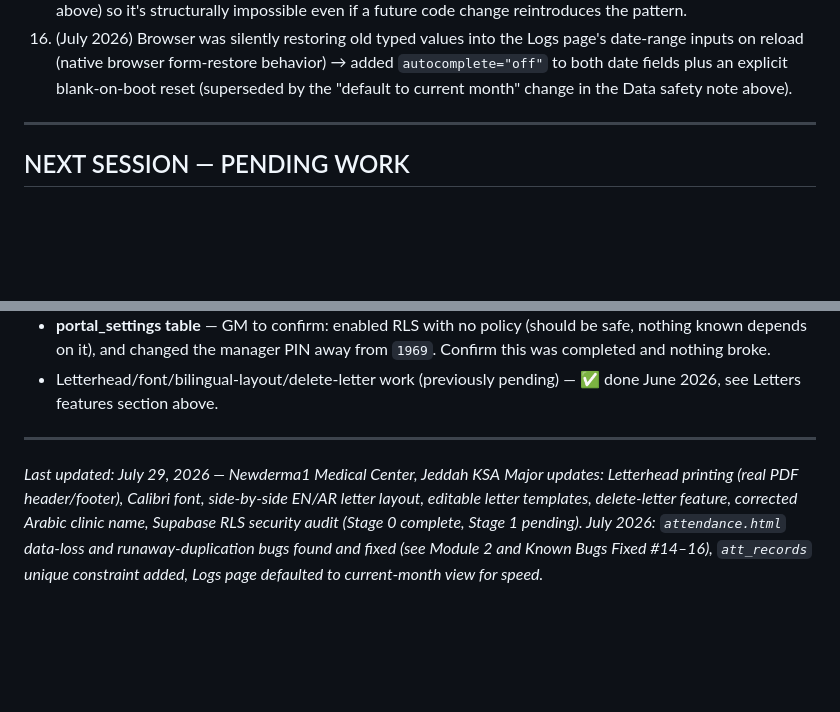
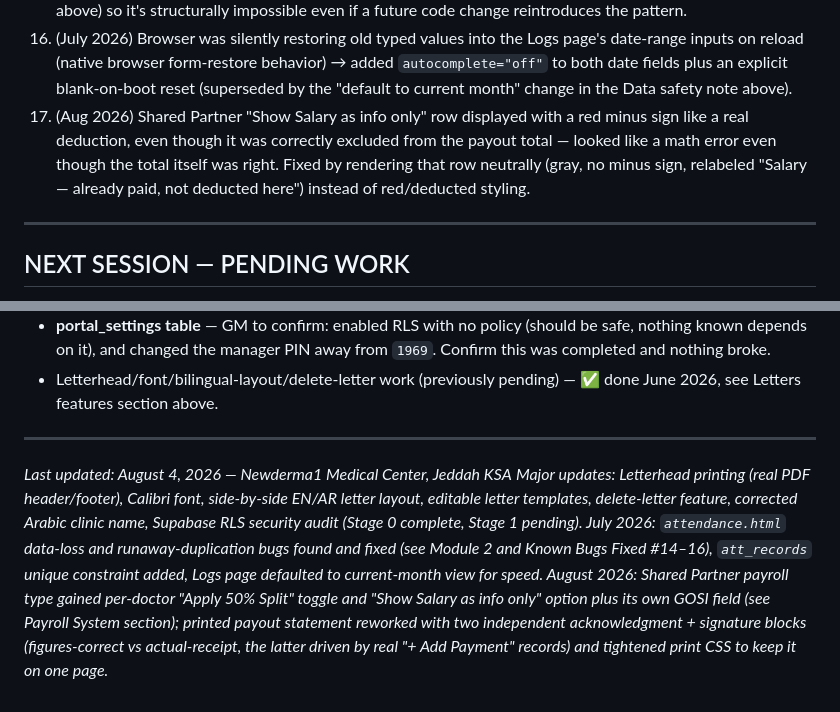
Before and after one commit to Newderma/newderma1-portal, a Markdown page: Improved portal_V3/NEWDERMA1_KNOWLEDGE_BASE.md, 2 parts joined by grey strips. Drawn GitHub-style; blank space fills up the shorter version.

```diff
--- a/Improved portal_V3/NEWDERMA1_KNOWLEDGE_BASE.md
+++ b/Improved portal_V3/NEWDERMA1_KNOWLEDGE_BASE.md
@@ -309,6 +328,7 @@ Match M3N accounting entries against bank statements.
 14. (July 2026) `attendance.html` Logs page appeared to "lose" older staff history → root cause was `att_records` growing past Supabase's default 1,000-row cap combined with an unpaginated fetch (`order=date.desc` with no pagination), so only the newest ~1,000 rows across ALL staff combined ever loaded. Fixed via Range-header pagination (`sbGetAllPaged`).
 15. (July 2026) Underneath bug #14: `runAutoAttendance()`'s own "does this staff already have a record today" check had the *same* unpaginated-fetch flaw, so once auto-staff had >1,000 combined records it could no longer see its own older history — it kept mistaking real history for missing days and re-inserting backfilled records on every single page load. Table grew from ~7,700 to ~79,500 rows in about 15 minutes of testing before caught. Fixed by pointing this check at `sbGetAllPaged` too, cleaned up via `ROW_NUMBER()` de-dup SQL (kept lowest `id` per staff/date, backed up to `att_records_backup_20260729` first), and closed permanently at the schema level with the `att_records_staff_date_unique` constraint (see Data safety note above) so it's structurally impossible even if a future code change reintroduces the pattern.
 16. (July 2026) Browser was silently restoring old typed values into the Logs page's date-range inputs on reload (native browser form-restore behavior) → added `autocomplete="off"` to both date fields plus an explicit blank-on-boot reset (superseded by the "default to current month" change in the Data safety note above).
+17. (Aug 2026) Shared Partner "Show Salary as info only" row displayed with a red minus sign like a real deduction, even though it was correctly excluded from the payout total — looked like a math error even though the total itself was right. Fixed by rendering that row neutrally (gray, no minus sign, relabeled "Salary — already paid, not deducted here") instead of red/deducted styling.
 
 ---
 
@@ -320,5 +340,5 @@ Match M3N accounting entries against bank statements.
 
 ---
 
-*Last updated: July 29, 2026 — Newderma1 Medical Center, Jeddah KSA*
-*Major updates: Letterhead printing (real PDF header/footer), Calibri font, side-by-side EN/AR letter layout, editable letter templates, delete-letter feature, corrected Arabic clinic name, Supabase RLS security audit (Stage 0 complete, Stage 1 pending). July 2026: `attendance.html` data-loss and runaway-duplication bugs found and fixed (see Module 2 and Known Bugs Fixed #14–16), `att_records` unique constraint added, Logs page defaulted to current-month view for speed.*
+*Last updated: August 4, 2026 — Newderma1 Medical Center, Jeddah KSA*
+*Major updates: Letterhead printing (real PDF header/footer), Calibri font, side-by-side EN/AR letter layout, editable letter templates, delete-letter feature, corrected Arabic clinic name, Supabase RLS security audit (Stage 0 complete, Stage 1 pending). July 2026: `attendance.html` data-loss and runaway-duplication bugs found and fixed (see Module 2 and Known Bugs Fixed #14–16), `att_records` unique constraint added, Logs page defaulted to current-month view for speed. August 2026: Shared Partner payroll type gained per-doctor "Apply 50% Split" toggle and "Show Salary as info only" option plus its own GOSI field (see Payroll System section); printed payout statement reworked with two independent acknowledgment + signature blocks (figures-correct vs actual-receipt, the latter driven by real "+ Add Payment" records) and tightened print CSS to keep it on one page.*
```
Also changed, not shown: other parts of Improved portal_V3/NEWDERMA1_KNOWLEDGE_BASE.md (+20 -1 lines).
